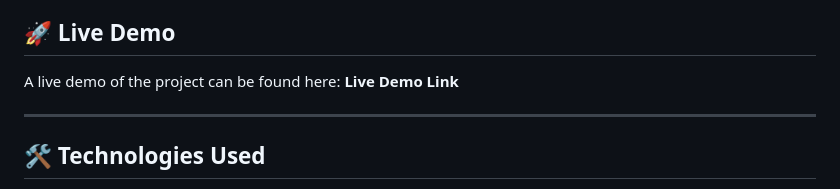
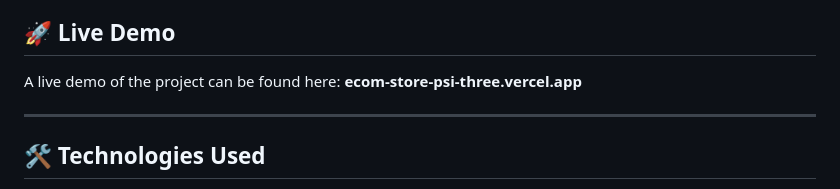
Before and after one commit to krishnak2c/EcomStore, a Markdown page: README.md, the part around the change. Rendered like a GitHub page.

```diff
--- a/README.md
+++ b/README.md
@@ -21,7 +21,7 @@ A fully responsive and functional e-commerce website built with modern front-end
 
 ## 🚀 Live Demo
 
-A live demo of the project can be found here: **Live Demo Link**
+A live demo of the project can be found here: **ecom-store-psi-three.vercel.app**
 
 ---
 
```
